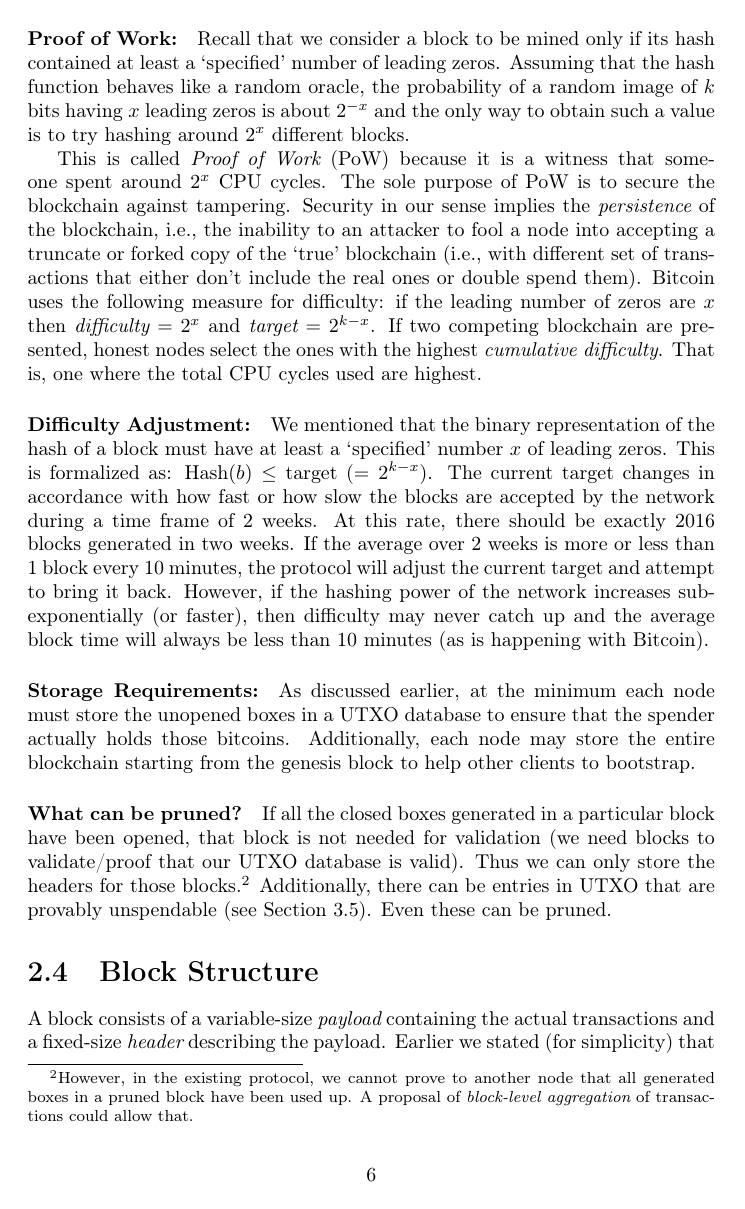
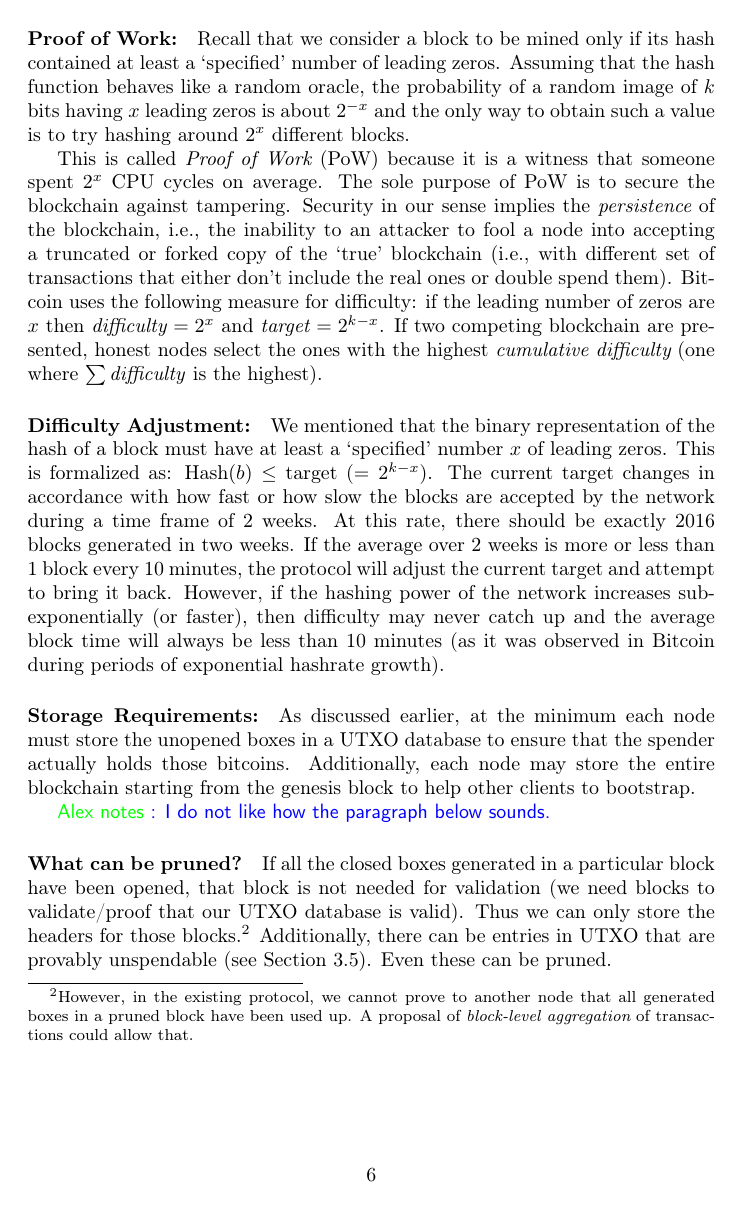
Before and after one commit to ScorexFoundation/ScorexTutorial, a LaTeX document (scorex.tex): page 7 of 32. Compiled offline with pdfLaTeX.

Commit message:
Bitcoin section corrections/notes

```diff
--- a/scorex.tex
+++ b/scorex.tex
@@ -15,6 +15,22 @@
 
 \newtheorem{proposition}{Proposition}
 
+\def\shownotes{1}
+\def\notesinmargins{0}
+
+\ifnum\shownotes=1
+\ifnum\notesinmargins=1
+\newcommand{\authnote}[2]{\marginpar{\parbox{\marginparwidth}{\tiny %
+  \textsf{#1 {\textcolor{blue}{notes: #2}}}}}%
+  \textcolor{blue}{\textbf{\dag}}}
+\else
+\newcommand{\authnote}[2]{
+  \textsf{#1 \textcolor{blue}{: #2}}}
+\fi
+\else
+\newcommand{\authnote}[2]{}
+\fi
+\newcommand{\knote}[1]{{\authnote{\textcolor{green}{Alex notes}}{#1}}}
 
 % type user-defined commands here
 \usepackage[T1]{fontenc}
@@ -306,9 +322,9 @@ Roughly, the process of confirming transactions works as follows. First the mine
 
 \paragraph{Proof of Work:} Recall that we consider a block to be mined only if its hash contained at least a `specified' number of leading zeros. Assuming that the hash function behaves like a random oracle, the probability of a random image of $k$ bits having $x$ leading zeros is about $2^{-x}$ and the only way to obtain such a value is to try hashing around $2^x$ different blocks.
 
-This is called {\em Proof of Work} (PoW) because it is a witness that someone spent around $2^x$ CPU cycles. The sole purpose of PoW is to secure the blockchain against tampering.
-Security in our sense implies the {\em persistence} of the blockchain, i.e., the inability to an attacker to fool a node into accepting a truncate or forked copy of the `true' blockchain (i.e., with different set of transactions that either don't include the real ones or double spend them). Bitcoin uses the following measure for difficulty: if the leading number of zeros are $x$ then {\em difficulty} $=2^{x}$ and {\em target} $=2^{k-x}$.
-If two competing blockchain are presented, honest nodes select the ones with the highest {\em cumulative difficulty}. That is, one where the total CPU cycles used are highest.
+This is called {\em Proof of Work} (PoW) because it is a witness that someone spent $2^x$ CPU cycles on average. The sole purpose of PoW is to secure the blockchain against tampering.
+Security in our sense implies the {\em persistence} of the blockchain, i.e., the inability to an attacker to fool a node into accepting a truncated or forked copy of the `true' blockchain (i.e., with different set of transactions that either don't include the real ones or double spend them). Bitcoin uses the following measure for difficulty: if the leading number of zeros are $x$ then {\em difficulty} $=2^{x}$ and {\em target} $=2^{k-x}$.
+If two competing blockchain are presented, honest nodes select the ones with the highest {\em cumulative difficulty}~(one where \(\sum \mbox{\textit{difficulty}} \) is the highest).
 %Define the function $zero(b)$ to output the number of leading zeros in block $b$.
 %Given two blockchains $B_1, B_2$, we first compute $s_1 = \sum_{b \in B_1} 2^{zeros(b)}$
 %, the ratio of the maximum number of the image of the hash can represent and the highest number forms a valid hash.
@@ -321,16 +337,19 @@ If two competing blockchain are presented, honest nodes select the ones with the
 	%\item Secure the network: Security in our sense implies the {\em persistence} of the blockchain, the inability to an attacker to truncate or fork the blockchain with different set of transactions that either don't include the real ones or double spend them.
 %\end{enumerate}
 
-\paragraph{Difficulty Adjustment:} We mentioned that the binary representation of the hash of a block must have at least a `specified' number $x$ of leading zeros. This is formalized as: Hash$(b)\leq $ target ($=2^{k-x}$). The current target changes in accordance with how fast or how slow the blocks are accepted by the network during a time frame of 2 weeks. At this rate, there should be exactly 2016 blocks generated in two weeks. If the average over 2 weeks is more or less than 1 block every 10 minutes, the protocol will adjust the current target and attempt to bring it back. However, if the hashing power of the network increases sub-exponentially (or faster), then difficulty may never catch up and the average block time will always be less than 10 minutes (as is happening with Bitcoin).
+\paragraph{Difficulty Adjustment:} We mentioned that the binary representation of the hash of a block must have at least a `specified' number $x$ of leading zeros. This is formalized as: Hash$(b)\leq $ target ($=2^{k-x}$). The current target changes in accordance with how fast or how slow the blocks are accepted by the network during a time frame of 2 weeks. At this rate, there should be exactly 2016 blocks generated in two weeks. If the average over 2 weeks is more or less than 1 block every 10 minutes, the protocol will adjust the current target and attempt to bring it back. However, if the hashing power of the network increases sub-exponentially (or faster), then difficulty may never catch up and the average block time will always be less than 10 minutes (as it was observed in Bitcoin during periods of exponential hashrate growth).
 
 \paragraph{Storage Requirements:} As discussed earlier, at the minimum each node must store the unopened boxes in a UTXO database to ensure that the spender actually holds those bitcoins. Additionally, each node may store the entire blockchain starting from the genesis block to help other clients to bootstrap.
+
+
+\knote{I do not like how the paragraph below sounds.}
 
 \paragraph{What can be pruned?} If all the closed boxes generated in a particular block have been opened, that block is not needed for validation (we need blocks to validate/proof that our UTXO database is valid). Thus we can only store the headers for those blocks.\footnote{However, in the existing protocol, we cannot prove to another node that all generated boxes in a pruned block have been used up. A proposal of {\em block-level aggregation} of transactions could allow that.} Additionally, there can be entries in UTXO that are provably unspendable (see Section~\ref{alternatives}). Even these can be pruned.
 
 \section{Block Structure}
 
 A block consists of a variable-size {\em payload} containing the actual transactions and a fixed-size {\em header} describing the payload.
-Earlier we stated (for simplicity) that the PoW is computed as a hash of the entire block. However, this is not true. The PoW is computed only on the header and not the payload. This enables nodes to verify PoW using just header information, while the payload can be verified later via the root hash.
+Earlier we stated (for simplicity) that the PoW is computed as a hash of the entire block. This is not true. The PoW is computed only on the header and not the payload. This enables nodes to verify PoW using just header information, while the payload can be verified later via the root hash.
 The header is 80 bytes and contains:
 \begin{enumerate}
 	\item The root hash of the Merkle tree\footnote{Merkle tree is a technique for authenticating small slices (few transactions) from a large chunk of data (entire payload) without having to authenticate the entire data (however, the entire data can be authenticated if needed).} of transactions in the payload.
```
Also changed, not shown: scorex.pdf.
